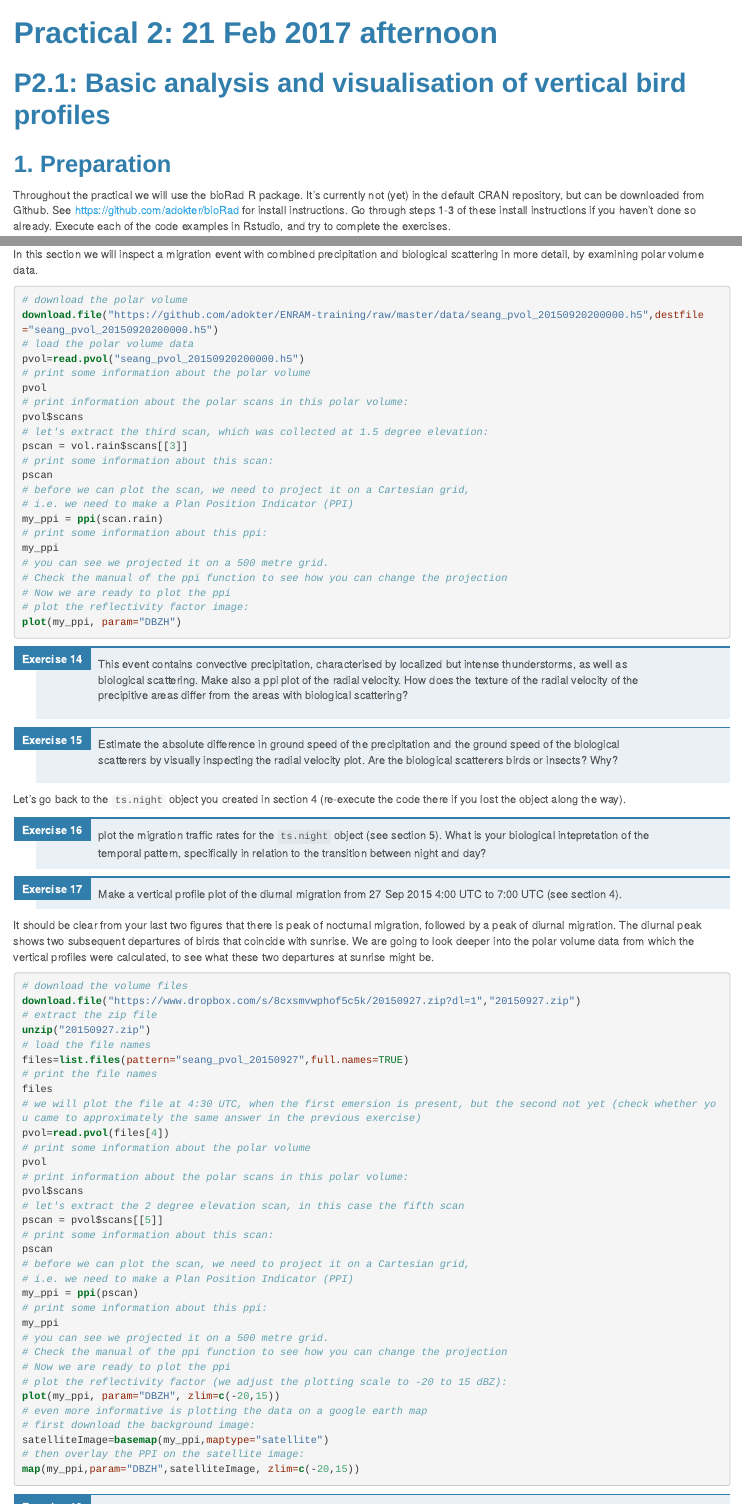
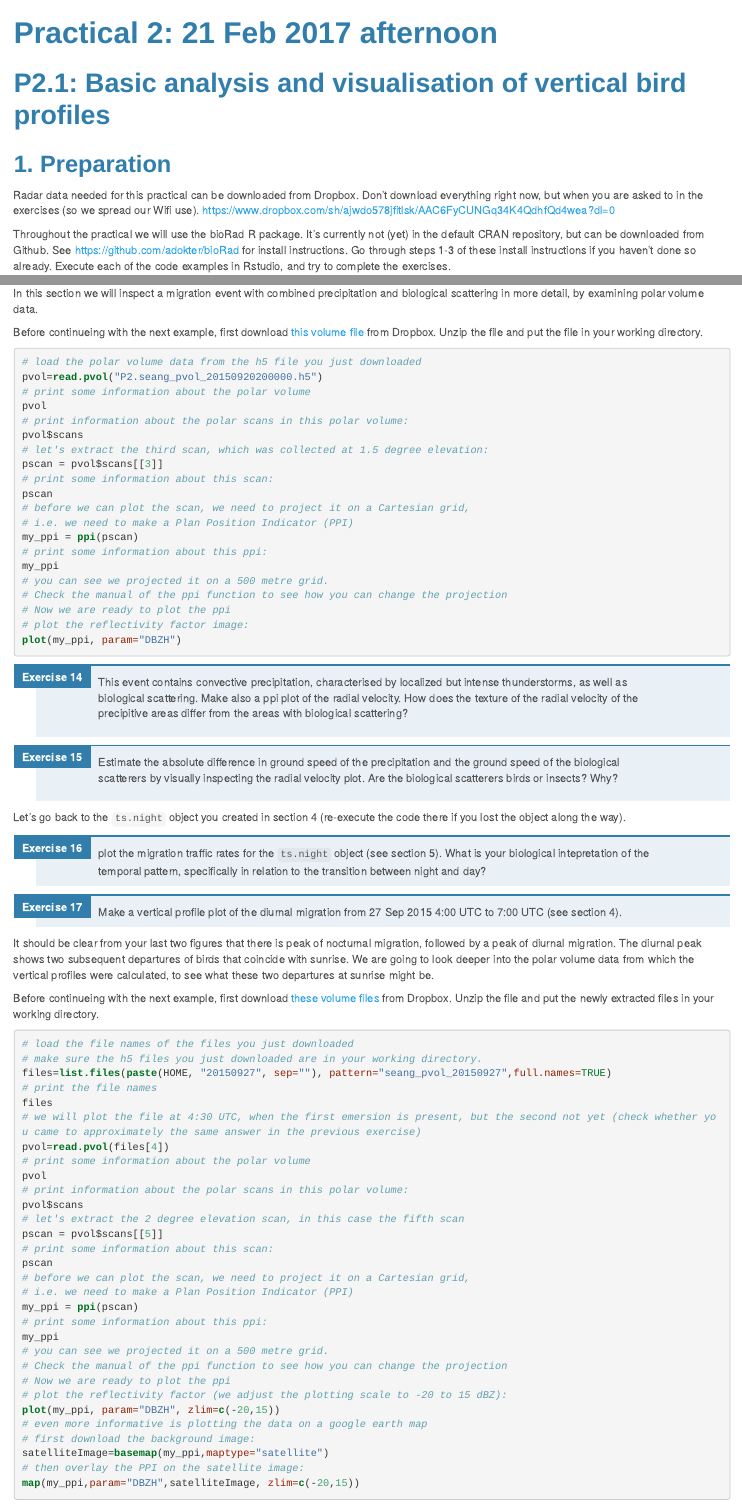
Before and after one commit to adokter/ENRAM-training, an R Markdown document (practical_2.Rmd): the page in a window 1100 px wide, from its top, and a second part further down, joined at a grey line. The pictures show the output file practical_2.html that the author committed with the source, opened offline.

Commit message:
practial updates

````diff
--- a/practical_2.Rmd
+++ b/practical_2.Rmd
@@ -9,6 +9,9 @@ output:
 # P2.1: Basic analysis and visualisation of vertical bird profiles
 
 ## 1. Preparation
+Radar data needed for this practical can be downloaded from Dropbox. Don't download everything right now, but when you are asked to in the exercises (so we spread our Wifi use).
+[https://www.dropbox.com/sh/ajwdo578jfitlsk/AAC6FyCUNGq34K4QdhfQd4wea?dl=0](https://www.dropbox.com/sh/ajwdo578jfitlsk/AAC6FyCUNGq34K4QdhfQd4wea?dl=0)
+
 Throughout the practical we will use the bioRad R package. It's currently not (yet) in the default CRAN repository, but can be downloaded from Github. See [https://github.com/adokter/bioRad](https://github.com/adokter/bioRad) for install instructions. Go through steps 1-3 of these install instructions if you haven't done so already. Execute each of the code examples in Rstudio, and try to complete the exercises.
 
 ```{r, eval=FALSE}
@@ -243,22 +246,23 @@ You should see a strong drop in migration traffic rates around 23 UTC, about hal
 
 ## 7. Relating profile data to underlying polar volume data
 In this section we will inspect a migration event with combined precipitation and biological scattering in more detail, by examining polar volume data.
+
+Before continueing with the next example, first download [this volume file](https://www.dropbox.com/s/8i2ijttuf9lx1he/P2.seang_pvol_20150920200000.h5?dl=0) from Dropbox. Unzip the file and put the file in your working directory.
+
 ```{r, eval=FALSE}
-# download the polar volume
-download.file("https://github.com/adokter/ENRAM-training/raw/master/data/seang_pvol_20150920200000.h5",destfile="seang_pvol_20150920200000.h5")
-# load the polar volume data
-pvol=read.pvol("seang_pvol_20150920200000.h5")
+# load the polar volume data from the h5 file you just downloaded
+pvol=read.pvol("P2.seang_pvol_20150920200000.h5")
 # print some information about the polar volume
 pvol
 # print information about the polar scans in this polar volume:
 pvol$scans
 # let's extract the third scan, which was collected at 1.5 degree elevation:
-pscan = vol.rain$scans[[3]]
+pscan = pvol$scans[[3]]
 # print some information about this scan:
 pscan
 # before we can plot the scan, we need to project it on a Cartesian grid,
 # i.e. we need to make a Plan Position Indicator (PPI)
-my_ppi = ppi(scan.rain)
+my_ppi = ppi(pscan)
 # print some information about this ppi:
 my_ppi
 # you can see we projected it on a 500 metre grid.
@@ -278,13 +282,12 @@ Let's go back to the `ts.night` object you created in section 4 (re-execute the
 
 It should be clear from your last two figures that there is peak of nocturnal migration, followed by a peak of diurnal migration. The diurnal peak shows two subsequent departures of birds that coincide with sunrise. We are going to look deeper into the polar volume data from which the vertical profiles were calculated, to see what these two departures at sunrise might be.
 
+Before continueing with the next example, first download [these volume files](https://www.dropbox.com/s/8cxsmvwphof5c5k/P2.20150927.zip?dl=0) from Dropbox. Unzip the file and put the newly extracted files in your working directory.
+
 ```{r, eval=FALSE}
-# download the volume files
-download.file("https://www.dropbox.com/s/8cxsmvwphof5c5k/20150927.zip?dl=1","20150927.zip")
-# extract the zip file
-unzip("20150927.zip")
-# load the file names
-files=list.files(pattern="seang_pvol_20150927",full.names=TRUE)
+# load the file names of the files you just downloaded
+# make sure the h5 files you just downloaded are in your working directory.
+files=list.files(paste(HOME, "20150927", sep=""), pattern="seang_pvol_20150927",full.names=TRUE)
 # print the file names
 files
 # we will plot the file at 4:30 UTC, when the first emersion is present, but the second not yet (check whether you came to approximately the same answer in the previous exercise)
````
Also changed, not shown: practical_2.html.
